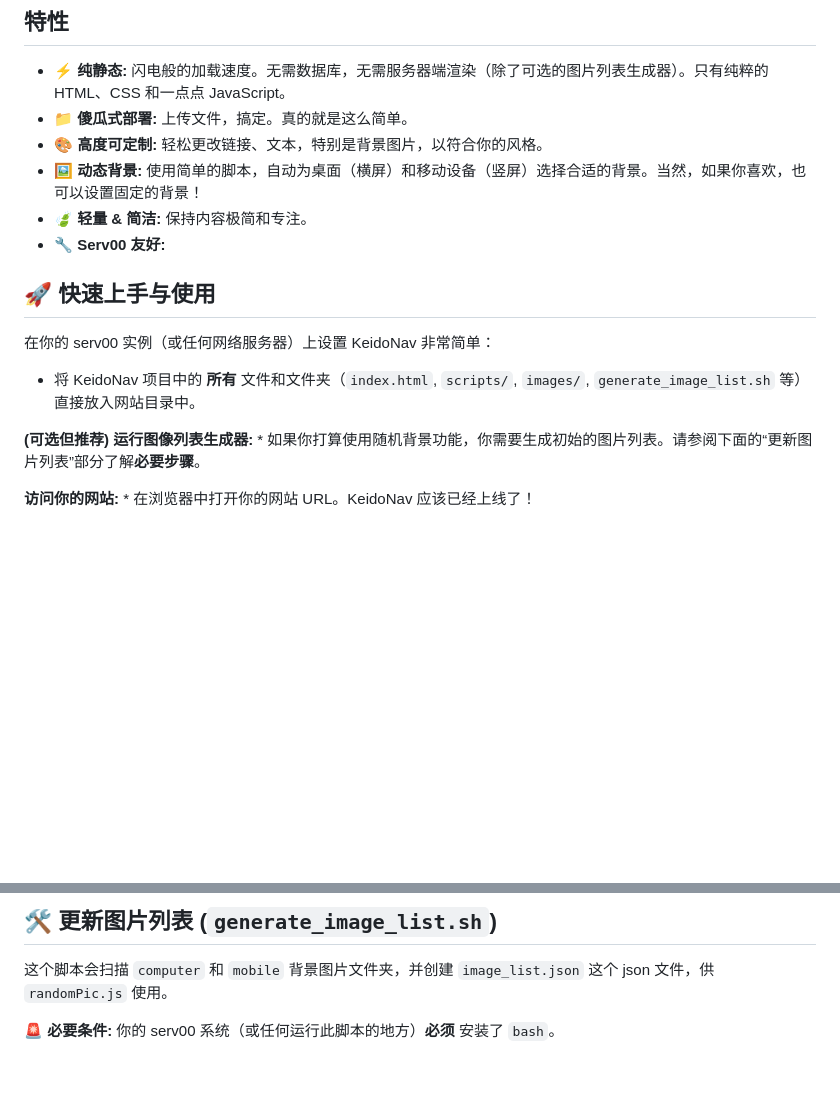
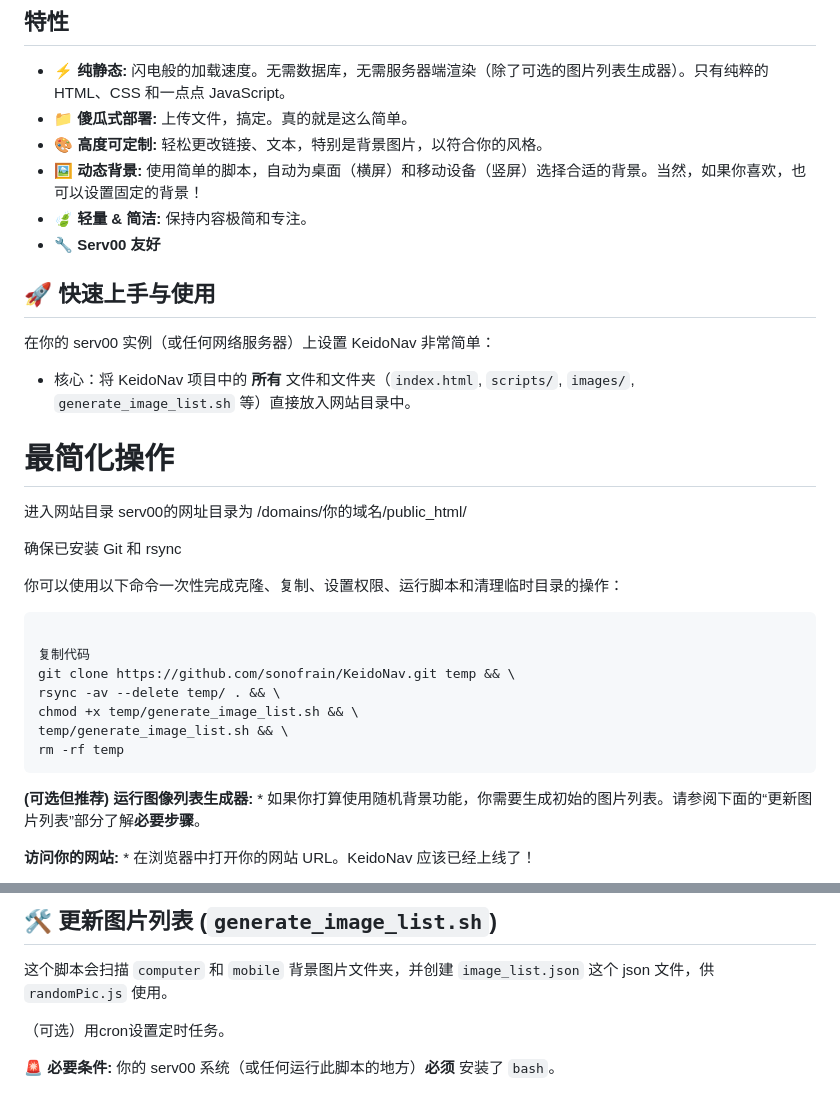
Before and after one commit to sonofrain/KeidoNav, a Markdown page: README.md, 2 parts joined by grey strips. Rendered like a GitHub page; blank space fills up the shorter version.

Commit message:
更新readme

````diff
--- a/README.md
+++ b/README.md
@@ -13,14 +13,34 @@
 *   🎨 **高度可定制:** 轻松更改链接、文本，特别是背景图片，以符合你的风格。
 *   🖼️ **动态背景:** 使用简单的脚本，自动为桌面（横屏）和移动设备（竖屏）选择合适的背景。当然，如果你喜欢，也可以设置固定的背景！
 *   🍃 **轻量 & 简洁:** 保持内容极简和专注。
-*   🔧 **Serv00 友好:**
+*   🔧 **Serv00 友好**
 
 
 ## 🚀 快速上手与使用
 
 在你的 serv00 实例（或任何网络服务器）上设置 KeidoNav 非常简单：
 
-*   将 KeidoNav 项目中的 **所有** 文件和文件夹（`index.html`, `scripts/`, `images/`, `generate_image_list.sh` 等）直接放入网站目录中。
+*   核心：将 KeidoNav 项目中的 **所有** 文件和文件夹（`index.html`, `scripts/`, `images/`, `generate_image_list.sh` 等）直接放入网站目录中。
+
+# 最简化操作
+
+进入网站目录
+serv00的网址目录为 /domains/你的域名/public_html/
+
+确保已安装 Git 和 rsync
+
+你可以使用以下命令一次性完成克隆、复制、设置权限、运行脚本和清理临时目录的操作：
+
+```sh
+
+复制代码
+git clone https://github.com/sonofrain/KeidoNav.git temp && \
+rsync -av --delete temp/ . && \
+chmod +x temp/generate_image_list.sh && \
+temp/generate_image_list.sh && \
+rm -rf temp
+```
+
 
 **(可选但推荐) 运行图像列表生成器:**
     *   如果你打算使用随机背景功能，你需要生成初始的图片列表。请参阅下面的“更新图片列表”部分了解**必要步骤**。
@@ -95,4 +115,6 @@
 
 这个脚本会扫描 `computer` 和 `mobile` 背景图片文件夹，并创建 `image_list.json` 这个 json 文件，供 `randomPic.js` 使用。
 
+（可选）用cron设置定时任务。
+
 **🚨 必要条件:** 你的 serv00 系统（或任何运行此脚本的地方）**必须** 安装了 `bash`。
````
